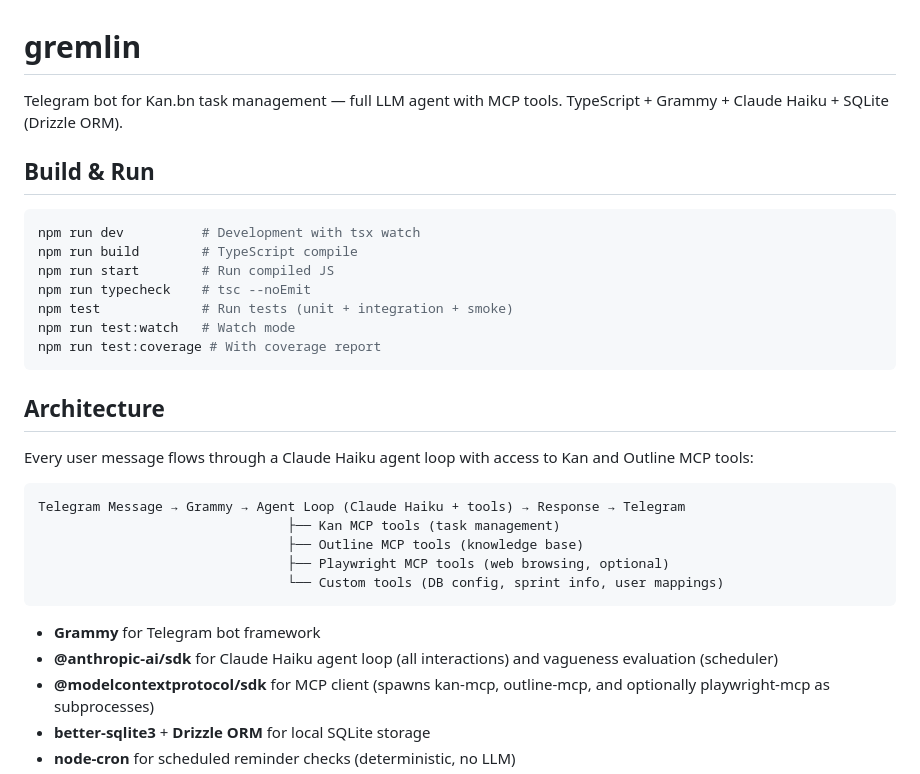
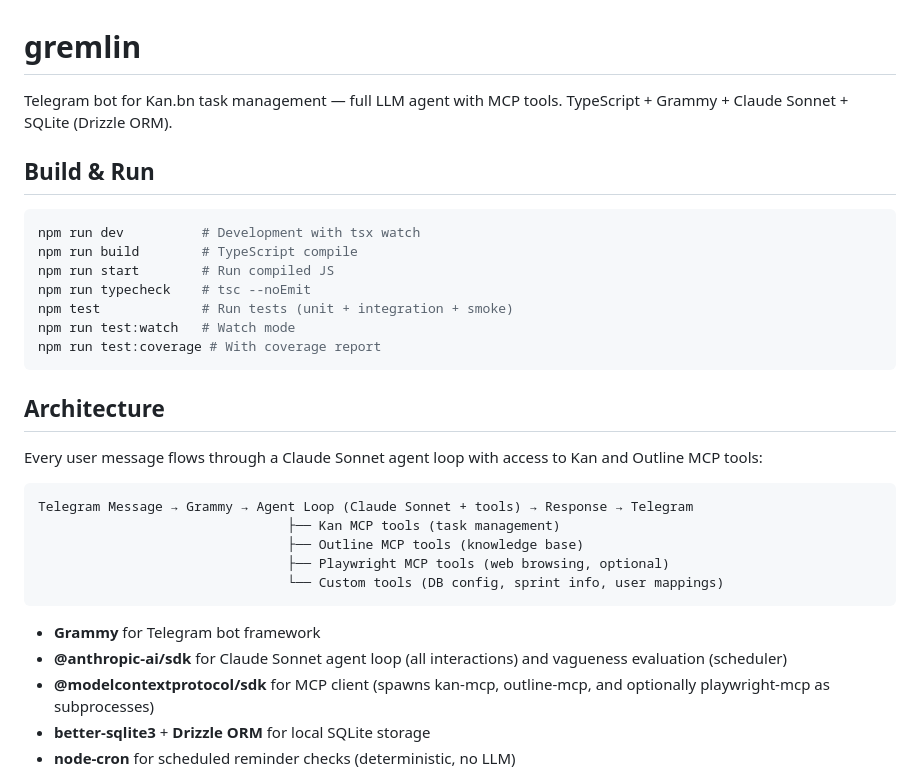
Before and after one commit to 10xdeca/gremlin, a Markdown page: CLAUDE.md, the part around the change. GitHub-like rendering.

````diff
--- a/CLAUDE.md
+++ b/CLAUDE.md
@@ -1,6 +1,6 @@
 # gremlin
 
-Telegram bot for Kan.bn task management — full LLM agent with MCP tools. TypeScript + Grammy + Claude Haiku + SQLite (Drizzle ORM).
+Telegram bot for Kan.bn task management — full LLM agent with MCP tools. TypeScript + Grammy + Claude Sonnet + SQLite (Drizzle ORM).
 
 ## Build & Run
 
@@ -16,10 +16,10 @@ npm run test:coverage # With coverage report
 
 ## Architecture
 
-Every user message flows through a Claude Haiku agent loop with access to Kan and Outline MCP tools:
+Every user message flows through a Claude Sonnet agent loop with access to Kan and Outline MCP tools:
 
 ```
-Telegram Message → Grammy → Agent Loop (Claude Haiku + tools) → Response → Telegram
+Telegram Message → Grammy → Agent Loop (Claude Sonnet + tools) → Response → Telegram
                                 ├── Kan MCP tools (task management)
                                 ├── Outline MCP tools (knowledge base)
                                 ├── Playwright MCP tools (web browsing, optional)
@@ -27,7 +27,7 @@ Telegram Message → Grammy → Agent Loop (Claude Haiku + tools) → Response
 ```
 
 - **Grammy** for Telegram bot framework
-- **@anthropic-ai/sdk** for Claude Haiku agent loop (all interactions) and vagueness evaluation (scheduler)
+- **@anthropic-ai/sdk** for Claude Sonnet agent loop (all interactions) and vagueness evaluation (scheduler)
 - **@modelcontextprotocol/sdk** for MCP client (spawns kan-mcp, outline-mcp, and optionally playwright-mcp as subprocesses)
 - **better-sqlite3** + **Drizzle ORM** for local SQLite storage
 - **node-cron** for scheduled reminder checks (deterministic, no LLM)
````
Also changed, not shown: README.md (+4 -4 lines).
